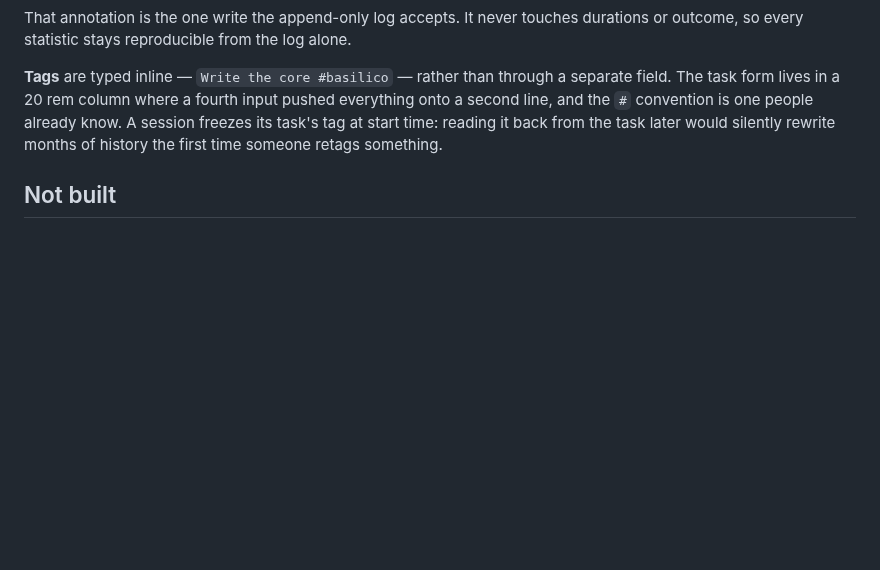
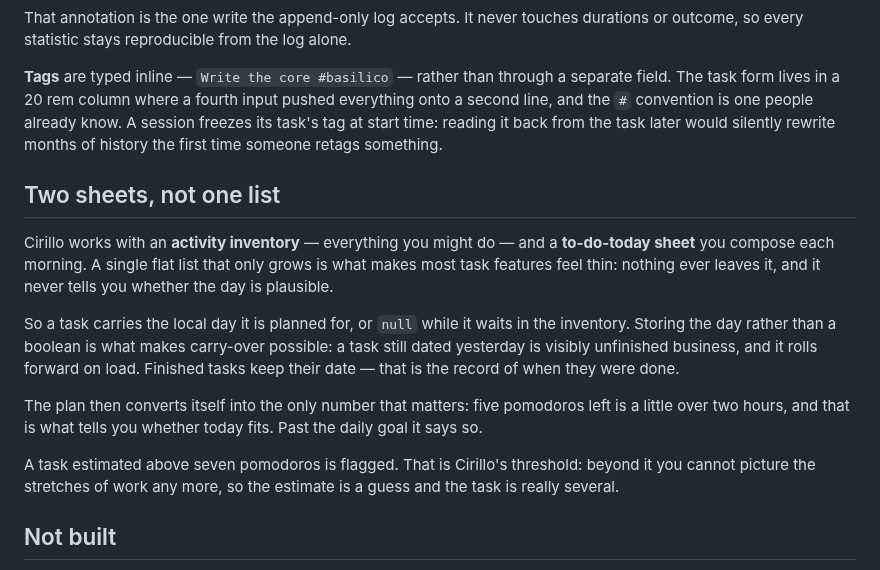
Before and after one commit to maxgfr/basilico, a Markdown page: docs/design.md, the part around the change. Drawn GitHub-style; blank space fills up the shorter version.

```diff
--- a/docs/design.md
+++ b/docs/design.md
@@ -133,6 +133,23 @@ the `#` convention is one people already know. A session freezes its task's tag
 reading it back from the task later would silently rewrite months of history the first time someone
 retags something.
 
+## Two sheets, not one list
+
+Cirillo works with an **activity inventory** — everything you might do — and a **to-do-today sheet**
+you compose each morning. A single flat list that only grows is what makes most task features feel
+thin: nothing ever leaves it, and it never tells you whether the day is plausible.
+
+So a task carries the local day it is planned for, or `null` while it waits in the inventory. Storing
+the day rather than a boolean is what makes carry-over possible: a task still dated yesterday is
+visibly unfinished business, and it rolls forward on load. Finished tasks keep their date — that is
+the record of when they were done.
+
+The plan then converts itself into the only number that matters: five pomodoros left is a little over
+two hours, and that is what tells you whether today fits. Past the daily goal it says so.
+
+A task estimated above seven pomodoros is flagged. That is Cirillo's threshold: beyond it you cannot
+picture the stretches of work any more, so the estimate is a guess and the task is really several.
+
 ## Not built
 
 - **Sync between devices.** Deliberate: it would need a server, which is the one thing this project
```
Also changed, not shown: README.md (+12 -11 lines), docs/images/mobile.png, docs/images/settings.png, docs/images/stats.png, docs/images/timer-light.png, docs/images/timer.png, 10 other files.
